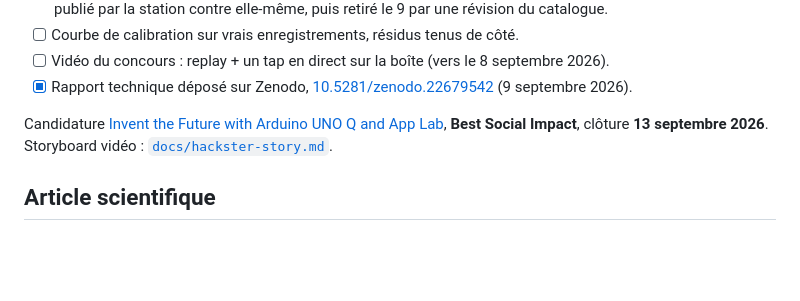
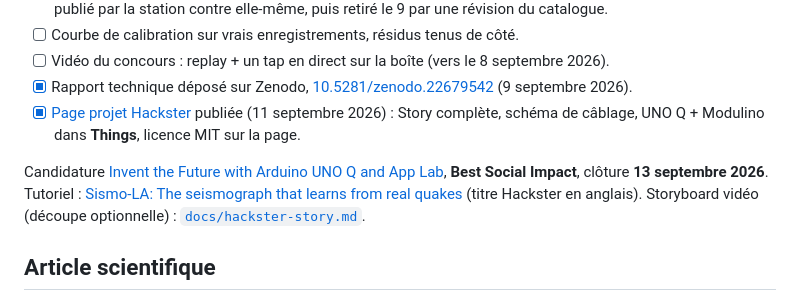
Before and after one commit to Medialoco/sismo-la, a Markdown page: README.fr.md, the part around one of its changes. Drawn GitHub-style; blank space fills up the shorter version.

Commit message:
Link the published Hackster tutorial from both READMEs.
Add a Hackster badge, checklist entry, and contest tutorial URL; note the live project in hackster-submission.md.

```diff
--- a/README.fr.md
+++ b/README.fr.md
@@ -610,11 +611,17 @@ sismo-la/
 - [ ] Vidéo du concours : replay + un tap en direct sur la boîte (vers le
       8 septembre 2026).
 - [x] Rapport technique déposé sur Zenodo, [10.5281/zenodo.22679542](https://doi.org/10.5281/zenodo.22679542) (9 septembre 2026).
+- [x] [Page projet Hackster](https://www.hackster.io/thepriben/sismo-la-the-seismograph-that-learns-from-real-quakes-545685)
+      publiée (11 septembre 2026) : Story complète, schéma de câblage, UNO Q +
+      Modulino dans **Things**, licence MIT sur la page.
 
 Candidature
 [Invent the Future with Arduino UNO Q and App Lab](https://www.hackster.io/contests/invent-the-future-with-arduino-uno-q-and-app-lab),
-**Best Social Impact**, clôture **13 septembre 2026**. Storyboard vidéo :
-[`docs/hackster-story.md`](docs/hackster-story.md).
+**Best Social Impact**, clôture **13 septembre 2026**.
+Tutoriel :
+[Sismo-LA: The seismograph that learns from real quakes](https://www.hackster.io/thepriben/sismo-la-the-seismograph-that-learns-from-real-quakes-545685)
+(titre Hackster en anglais).
+Storyboard vidéo (découpe optionnelle) : [`docs/hackster-story.md`](docs/hackster-story.md).
 
 ## Article scientifique
 
```
Also changed, not shown: other parts of README.fr.md (+1 -0 lines), README.md (+8 -2 lines), docs/hackster-submission.md (+7 -3 lines).
